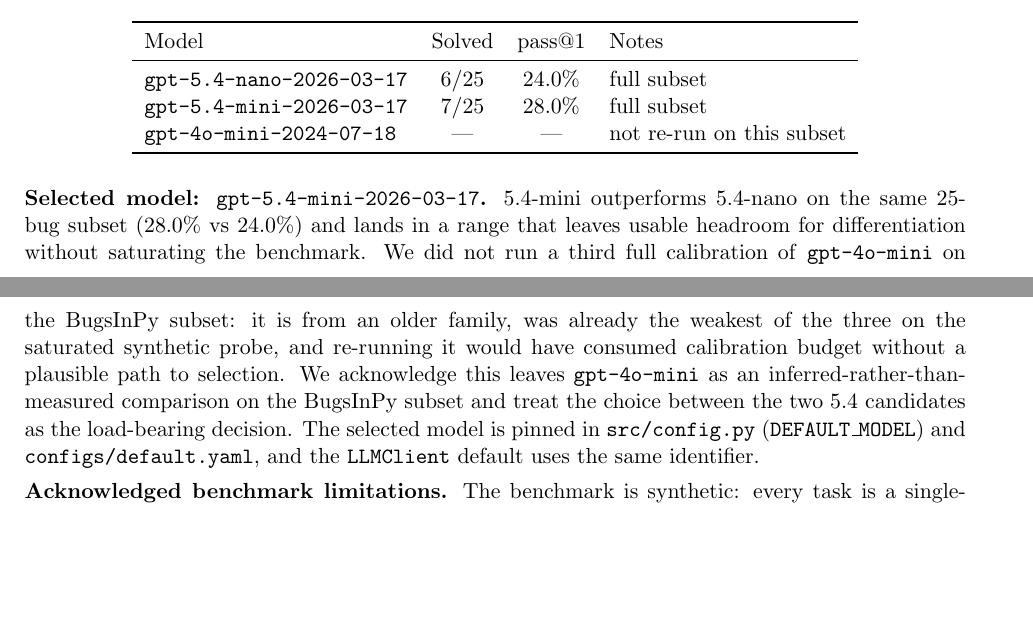
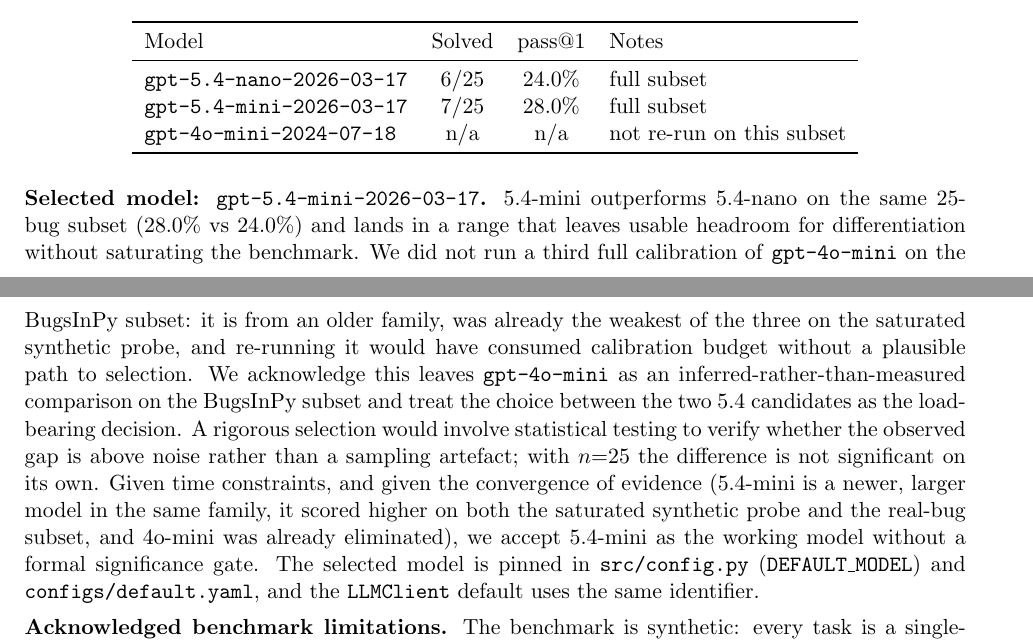
Before and after one commit to mindPazi/stem-agent, a LaTeX document (report.tex): two parts of pages 5 and 6 of 11, joined at a grey line, cut so that both start at the same text, the shorter picture padded with empty space. Compiled offline with pdfLaTeX.

Commit message:
Update report.tex

```diff
--- a/report.tex
+++ b/report.tex
@@ -193,7 +193,7 @@
 \midrule
 \texttt{gpt-5.4-nano-2026-03-17} & 6/25  & 24.0\% & full subset \\
 \texttt{gpt-5.4-mini-2026-03-17} & 7/25  & 28.0\% & full subset \\
-\texttt{gpt-4o-mini-2024-07-18}  & ---   & ---    & not re-run on this subset \\
+\texttt{gpt-4o-mini-2024-07-18}  & n/a   & n/a    & not re-run on this subset \\
 \bottomrule
 \end{tabular}
 \end{table}
@@ -202,6 +202,8 @@
 5.4-mini outperforms 5.4-nano on the same 25-bug subset (28.0\% vs 24.0\%) and lands in a range that leaves usable headroom for differentiation without saturating the benchmark.
 We did not run a third full calibration of \texttt{gpt-4o-mini} on the BugsInPy subset: it is from an older family, was already the weakest of the three on the saturated synthetic probe, and re-running it would have consumed calibration budget without a plausible path to selection.
 We acknowledge this leaves \texttt{gpt-4o-mini} as an inferred-rather-than-measured comparison on the BugsInPy subset and treat the choice between the two 5.4 candidates as the load-bearing decision.
+A rigorous selection would involve statistical testing to verify whether the observed gap is above noise rather than a sampling artefact; with $n{=}25$ the difference is not significant on its own.
+Given time constraints, and given the convergence of evidence (5.4-mini is a newer, larger model in the same family, it scored higher on both the saturated synthetic probe and the real-bug subset, and 4o-mini was already eliminated), we accept 5.4-mini as the working model without a formal significance gate.
 The selected model is pinned in \texttt{src/config.py} (\texttt{DEFAULT\_MODEL}) and \texttt{configs/default.yaml}, and the \texttt{LLMClient} default uses the same identifier.
 
 \textbf{Acknowledged benchmark limitations.} The benchmark is synthetic: every
```
